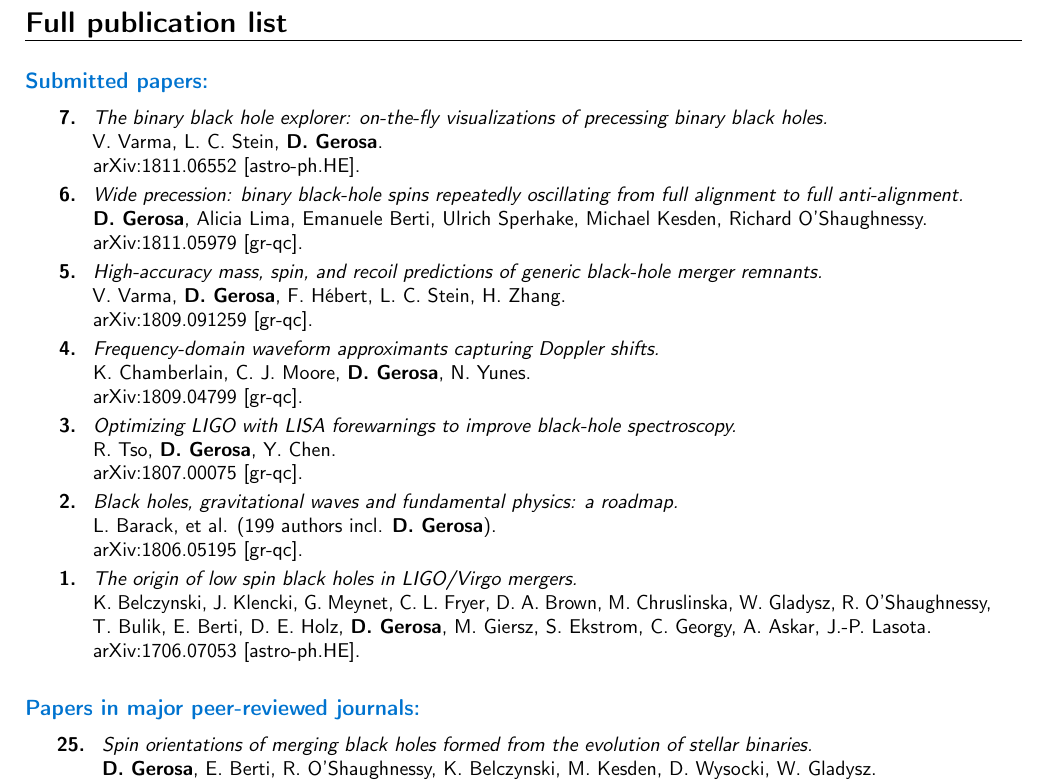
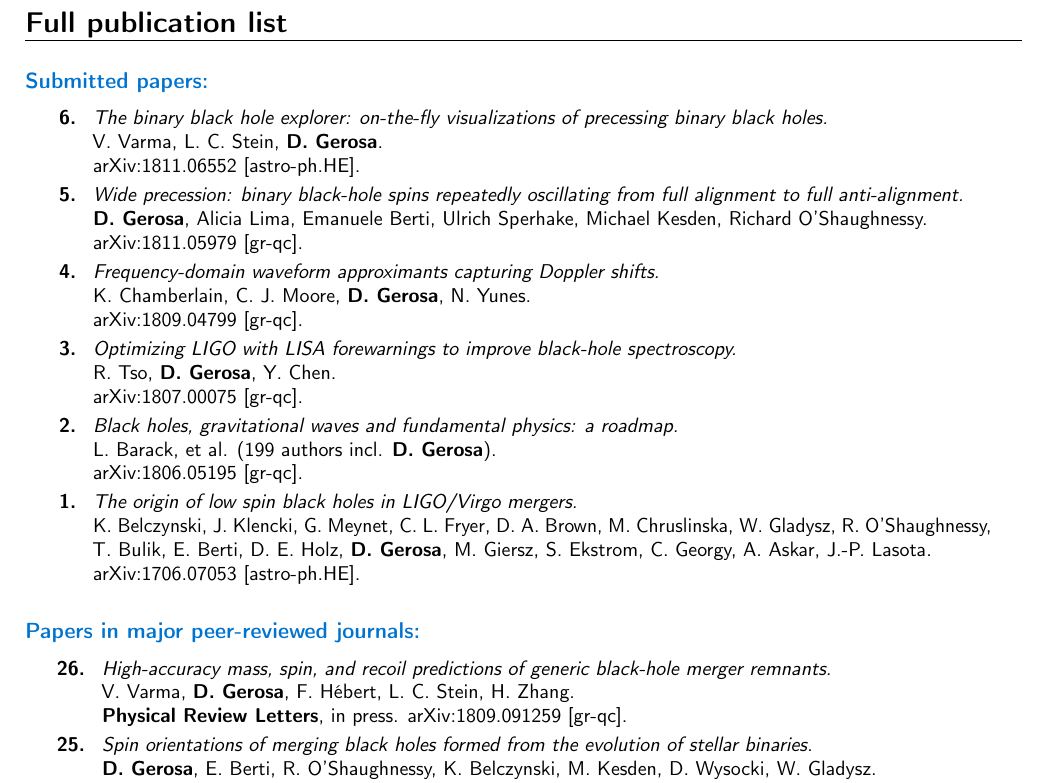
Before and after one commit to dgerosa/CV, a LaTeX CV (CVlong.tex): part of page 5 of 10, cut so that both start at the same text. Compiled offline with pdfLaTeX.

```diff
--- a/CVlong.tex
+++ b/CVlong.tex
@@ -638,7 +638,7 @@
 \cvitem{}{\small
 \hspace{-2cm}\begin{longtable}{rp{0.3cm}p{15.8cm}}
 %
-\textbf{7.} & & \textit{The binary black hole explorer: on-the-fly visualizations of precessing binary black holes.}
+\textbf{6.} & & \textit{The binary black hole explorer: on-the-fly visualizations of precessing binary black holes.}
 \newline{}
 V. Varma, L. C. Stein, \textbf{D. Gerosa}.
 \newline{}
@@ -646,20 +646,12 @@
 \suppress \cite{2018arXiv181106552V} \endsuppress
 \vspace{0.09cm}\\
 %
-\textbf{6.} & & \textit{Wide precession: binary black-hole spins repeatedly oscillating from full alignment to full anti-alignment.}
+\textbf{5.} & & \textit{Wide precession: binary black-hole spins repeatedly oscillating from full alignment to full anti-alignment.}
 \newline{}
 \textbf{D. Gerosa}, Alicia Lima, Emanuele Berti, Ulrich Sperhake, Michael Kesden, Richard O'Shaughnessy.
 \newline{}
 \href{https://arxiv.org/abs/1811.05979}{arXiv:1811.05979 [gr-qc]}.
 \suppress \cite{2018arXiv181105979G} \endsuppress
-\vspace{0.09cm}\\
-%
-\textbf{5.} & & \textit{High-accuracy mass, spin, and recoil predictions of generic black-hole merger remnants.}
-\newline{}
-V. Varma, \textbf{D. Gerosa}, F. H\'ebert, L. C. Stein, H. Zhang.
-\newline{}
-\href{https://arxiv.org/abs/1809.09125}{arXiv:1809.091259 [gr-qc]}.
-\suppress \cite{2018arXiv180909125V} \endsuppress
 \vspace{0.09cm}\\
 %
 \textbf{4.} & & \textit{Frequency-domain waveform approximants capturing Doppler shifts.}
@@ -707,6 +699,14 @@
 
 \cvitem{}{\small
 \hspace{-1cm}\begin{longtable}{rp{0.3cm}p{15.8cm}}
+%
+\textbf{26.} & & \textit{High-accuracy mass, spin, and recoil predictions of generic black-hole merger remnants.}
+\newline{}
+V. Varma, \textbf{D. Gerosa}, F. H\'ebert, L. C. Stein, H. Zhang.
+\newline{}
+\prl, in press. \href{https://arxiv.org/abs/1809.09125}{arXiv:1809.091259 [gr-qc]}.
+\suppress \cite{2018arXiv180909125V} \endsuppress
+\vspace{0.09cm}\\
 %
 \textbf{25.} & & \textit{Spin orientations of merging black holes formed from the evolution of stellar binaries.}
 \newline{}
```
